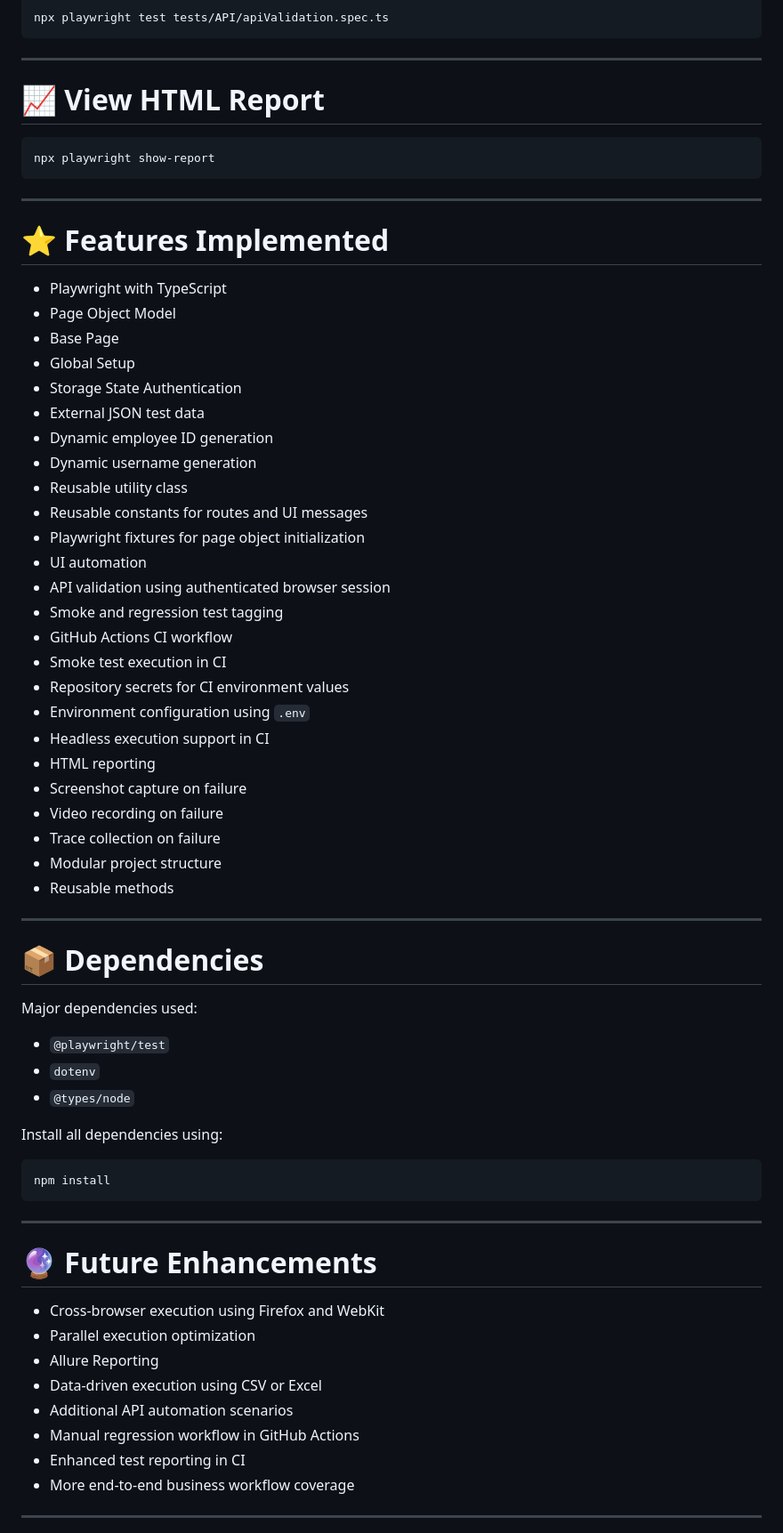
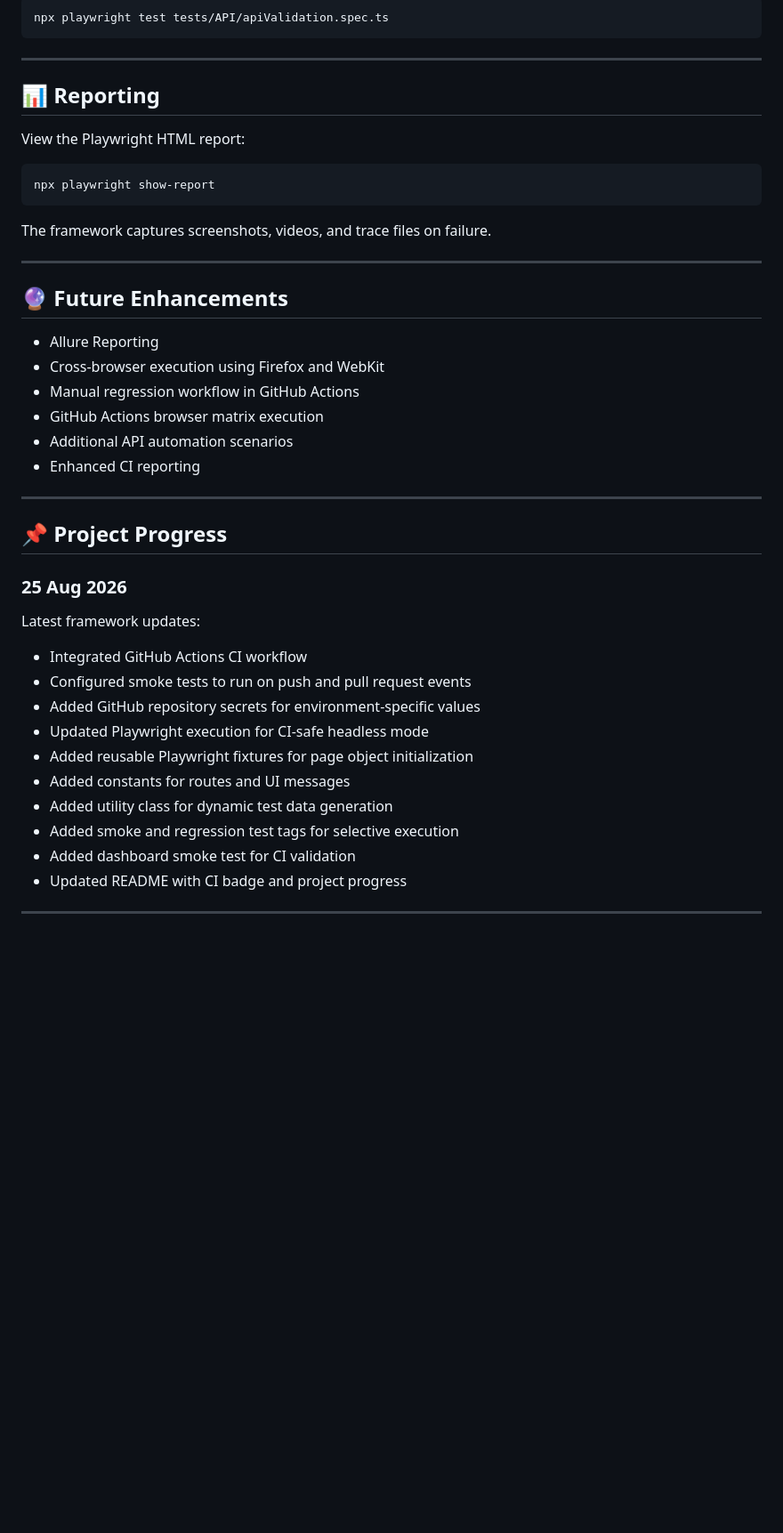
Before and after one commit to lekshmiBuilds/OrangeHRM, a Markdown page: README.md, the part around one of its changes. Shown at 89% size. Rendered like a GitHub page; blank space fills up the shorter version.

Commit message:
Revise README.md for clarity and structure
Updated project overview, framework highlights, and author section in README.md. Enhanced clarity and structure of the documentation.

````diff
--- a/README.md
+++ b/README.md
@@ -405,70 +177,44 @@ npx playwright test tests/API/apiValidation.spec.ts
 
 ---
 
-# 📈 View HTML Report
+## 📊 Reporting
+
+View the Playwright HTML report:
 
 ```bash
 npx playwright show-report
 ```
 
----
-
-# ⭐ Features Implemented
-
-- Playwright with TypeScript
-- Page Object Model
-- Base Page
-- Global Setup
-- Storage State Authentication
-- External JSON test data
-- Dynamic employee ID generation
-- Dynamic username generation
-- Reusable utility class
-- Reusable constants for routes and UI messages
-- Playwright fixtures for page object initialization
-- UI automation
-- API validation using authenticated browser session
-- Smoke and regression test tagging
-- GitHub Actions CI workflow
-- Smoke test execution in CI
-- Repository secrets for CI environment values
-- Environment configuration using `.env`
-- Headless execution support in CI
-- HTML reporting
-- Screenshot capture on failure
-- Video recording on failure
-- Trace collection on failure
-- Modular project structure
-- Reusable methods
+The framework captures screenshots, videos, and trace files on failure.
 
 ---
 
-# 📦 Dependencies
+## 🔮 Future Enhancements
 
-Major dependencies used:
-
-- `@playwright/test`
-- `dotenv`
-- `@types/node`
-
-Install all dependencies using:
-
-```bash
-npm install
-```
+- Allure Reporting
+- Cross-browser execution using Firefox and WebKit
+- Manual regression workflow in GitHub Actions
+- GitHub Actions browser matrix execution
+- Additional API automation scenarios
+- Enhanced CI reporting
 
 ---
 
-# 🔮 Future Enhancements
+## 📌 Project Progress
 
-- Cross-browser execution using Firefox and WebKit
-- Parallel execution optimization
-- Allure Reporting
-- Data-driven execution using CSV or Excel
-- Additional API automation scenarios
-- Manual regression workflow in GitHub Actions
-- Enhanced test reporting in CI
-- More end-to-end business workflow coverage
+### 25 Aug 2026
+
+Latest framework updates:
+- Integrated GitHub Actions CI workflow
+- Configured smoke tests to run on push and pull request events
+- Added GitHub repository secrets for environment-specific values
+- Updated Playwright execution for CI-safe headless mode
+- Added reusable Playwright fixtures for page object initialization
+- Added constants for routes and UI messages
+- Added utility class for dynamic test data generation
+- Added smoke and regression test tags for selective execution
+- Added dashboard smoke test for CI validation
+- Updated README with CI badge and project progress
 
 ---
 
````
Also changed, not shown: other parts of README.md (+44 -301 lines).
